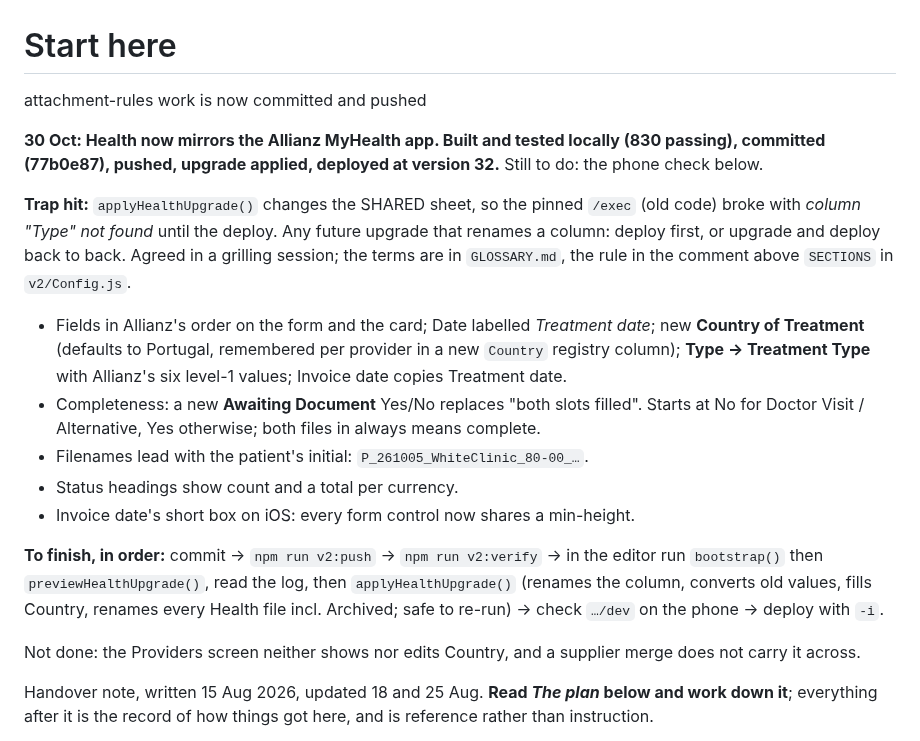
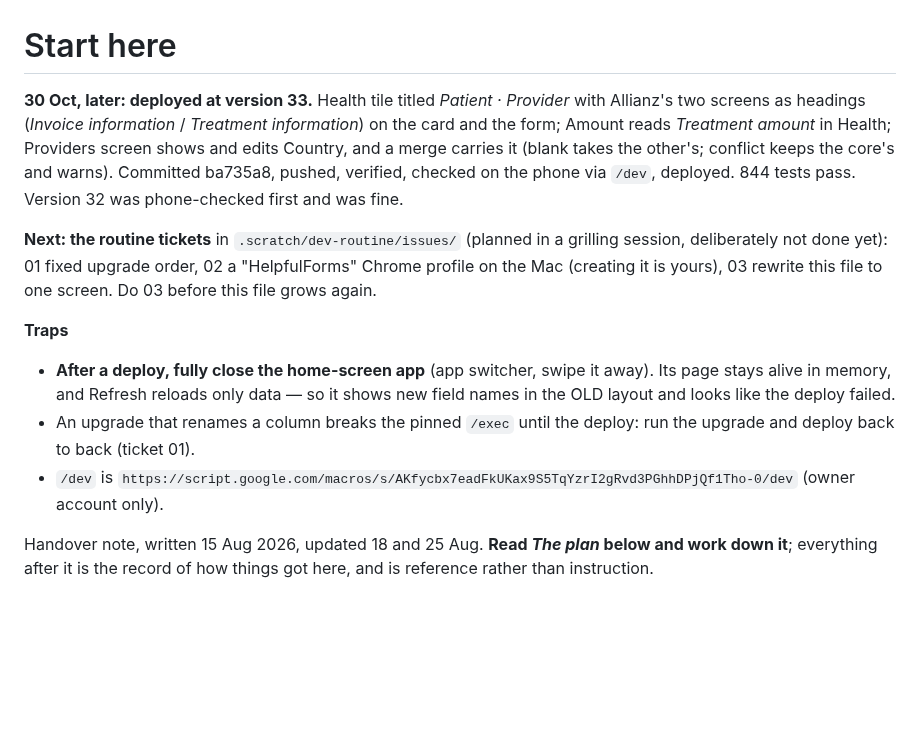
Before and after one commit to jackiepurplecat-max/form-launcher, a Markdown page: NEXT-SESSION.md, the part around the change. Drawn GitHub-style; blank space fills up the shorter version.

Commit message:
Handover: version 33 deployed; routine tickets; home-screen cache trap
Co-Authored-By: Claude Opus 5.5 <noreply@anthropic.com>

```diff
--- a/NEXT-SESSION.md
+++ b/NEXT-SESSION.md
@@ -1,37 +1,26 @@
 # Start here
 
- attachment-rules work is now committed and pushed
+**30 Oct, later: deployed at version 33.** Health tile titled *Patient ·
+Provider* with Allianz's two screens as headings (*Invoice information* /
+*Treatment information*) on the card and the form; Amount reads *Treatment
+amount* in Health; Providers screen shows and edits Country, and a merge
+carries it (blank takes the other's; conflict keeps the core's and warns).
+Committed ba735a8, pushed, verified, checked on the phone via `/dev`, deployed.
+844 tests pass. Version 32 was phone-checked first and was fine.
 
-**30 Oct: Health now mirrors the Allianz MyHealth app. Built and tested locally
-(830 passing), committed (77b0e87), pushed, upgrade applied, deployed at
-version 32.** Still to do: the phone check below.
+**Next: the routine tickets** in `.scratch/dev-routine/issues/` (planned in a
+grilling session, deliberately not done yet): 01 fixed upgrade order, 02 a
+"HelpfulForms" Chrome profile on the Mac (creating it is yours), 03 rewrite
+this file to one screen. Do 03 before this file grows again.
 
-**Trap hit:** `applyHealthUpgrade()` changes the SHARED sheet, so the pinned
-`/exec` (old code) broke with *column "Type" not found* until the deploy. Any
-future upgrade that renames a column: deploy first, or upgrade and deploy
-back to back. Agreed in a grilling
-session; the terms are in `GLOSSARY.md`, the rule in the comment above
-`SECTIONS` in `v2/Config.js`.
-
-- Fields in Allianz's order on the form and the card; Date labelled *Treatment
-  date*; new **Country of Treatment** (defaults to Portugal, remembered per
-  provider in a new `Country` registry column); **Type → Treatment Type** with
-  Allianz's six level-1 values; Invoice date copies Treatment date.
-- Completeness: a new **Awaiting Document** Yes/No replaces "both slots filled".
-  Starts at No for Doctor Visit / Alternative, Yes otherwise; both files in
-  always means complete.
-- Filenames lead with the patient's initial: `P_261005_WhiteClinic_80-00_…`.
-- Status headings show count and a total per currency.
-- Invoice date's short box on iOS: every form control now shares a min-height.
-
-**To finish, in order:** commit → `npm run v2:push` → `npm run v2:verify` →
-in the editor run `bootstrap()` then `previewHealthUpgrade()`, read the log,
-then `applyHealthUpgrade()` (renames the column, converts old values, fills
-Country, renames every Health file incl. Archived; safe to re-run) → check
-`…/dev` on the phone → deploy with `-i`.
-
-Not done: the Providers screen neither shows nor edits Country, and a supplier
-merge does not carry it across.
+**Traps**
+- **After a deploy, fully close the home-screen app** (app switcher, swipe it
+  away). Its page stays alive in memory, and Refresh reloads only data — so it
+  shows new field names in the OLD layout and looks like the deploy failed.
+- An upgrade that renames a column breaks the pinned `/exec` until the deploy:
+  run the upgrade and deploy back to back (ticket 01).
+- `/dev` is `https://script.google.com/macros/s/AKfycbx7eadFkUKax9S5TqYzrI2gRvd3PGhhDPjQf1Tho-0/dev`
+  (owner account only).
 
 Handover note, written 15 Aug 2026, updated 18 and 25 Aug. **Read *The plan*
 below and work down it**; everything after it is the record of how things got
```
